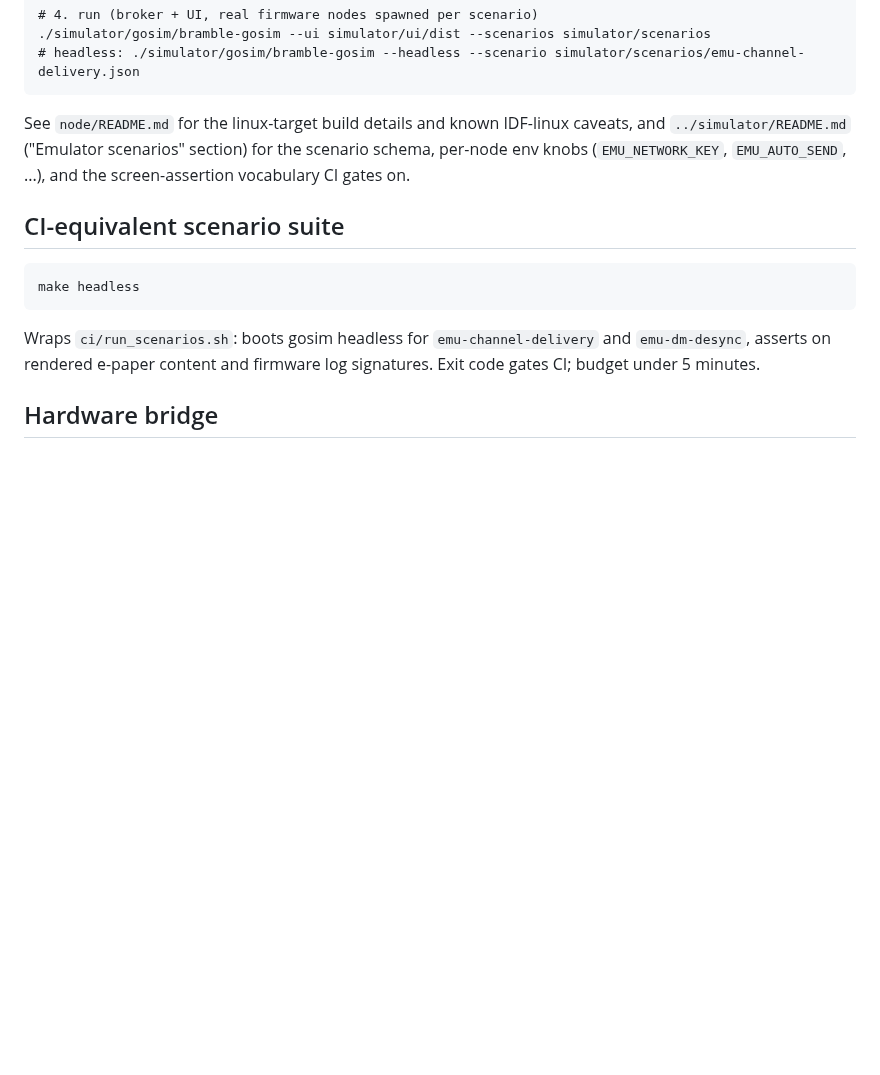
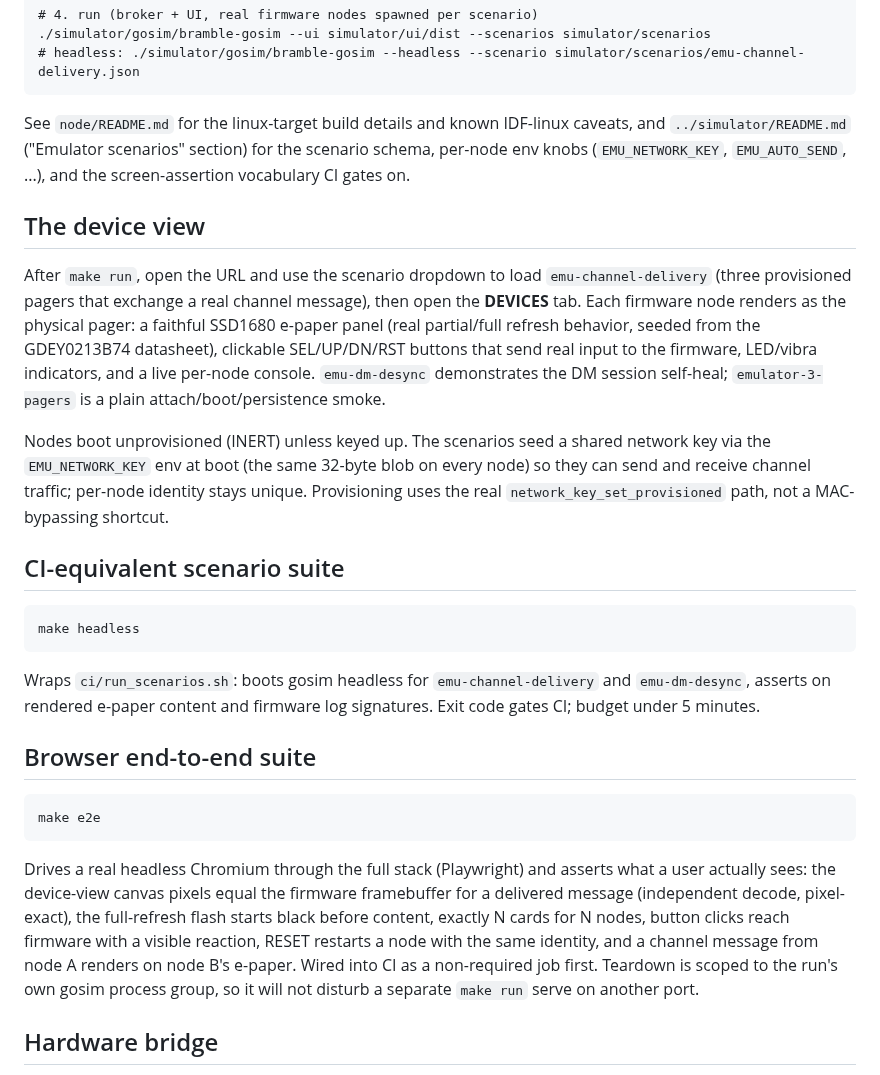
Before and after one commit to justinlindh/bramble, a Markdown page: emulator/README.md, the part around the change. Rendered like a GitHub page; blank space fills up the shorter version.

Commit message:
docs(emulator): root README pointer, device-view + E2E docs, phase 1 as-built status

````diff
--- a/emulator/README.md
+++ b/emulator/README.md
@@ -84,6 +84,23 @@ caveats, and `../simulator/README.md` ("Emulator scenarios" section) for the
 scenario schema, per-node env knobs (`EMU_NETWORK_KEY`, `EMU_AUTO_SEND`,
 ...), and the screen-assertion vocabulary CI gates on.
 
+## The device view
+
+After `make run`, open the URL and use the scenario dropdown to load
+`emu-channel-delivery` (three provisioned pagers that exchange a real channel
+message), then open the **DEVICES** tab. Each firmware node renders as the
+physical pager: a faithful SSD1680 e-paper panel (real partial/full refresh
+behavior, seeded from the GDEY0213B74 datasheet), clickable SEL/UP/DN/RST
+buttons that send real input to the firmware, LED/vibra indicators, and a
+live per-node console. `emu-dm-desync` demonstrates the DM session self-heal;
+`emulator-3-pagers` is a plain attach/boot/persistence smoke.
+
+Nodes boot unprovisioned (INERT) unless keyed up. The scenarios seed a shared
+network key via the `EMU_NETWORK_KEY` env at boot (the same 32-byte blob on
+every node) so they can send and receive channel traffic; per-node identity
+stays unique. Provisioning uses the real `network_key_set_provisioned` path,
+not a MAC-bypassing shortcut.
+
 ## CI-equivalent scenario suite
 
 ```
@@ -94,6 +111,22 @@ Wraps `ci/run_scenarios.sh`: boots gosim headless for `emu-channel-delivery`
 and `emu-dm-desync`, asserts on rendered e-paper content and firmware log
 signatures. Exit code gates CI; budget under 5 minutes.
 
+## Browser end-to-end suite
+
+```
+make e2e
+```
+
+Drives a real headless Chromium through the full stack (Playwright) and
+asserts what a user actually sees: the device-view canvas pixels equal the
+firmware framebuffer for a delivered message (independent decode, pixel-exact),
+the full-refresh flash starts black before content, exactly N cards for N
+nodes, button clicks reach firmware with a visible reaction, RESET restarts a
+node with the same identity, and a channel message from node A renders on node
+B's e-paper. Wired into CI as a non-required job first. Teardown is scoped to
+the run's own gosim process group, so it will not disturb a separate
+`make run` serve on another port.
+
 ## Hardware bridge
 
 `bramble-gosim --gateway /dev/ttyUSB0` bridges a real serial-attached
````
Also changed, not shown: README.md (+7 -0 lines), emulator/DESIGN.md (+39 -0 lines).
